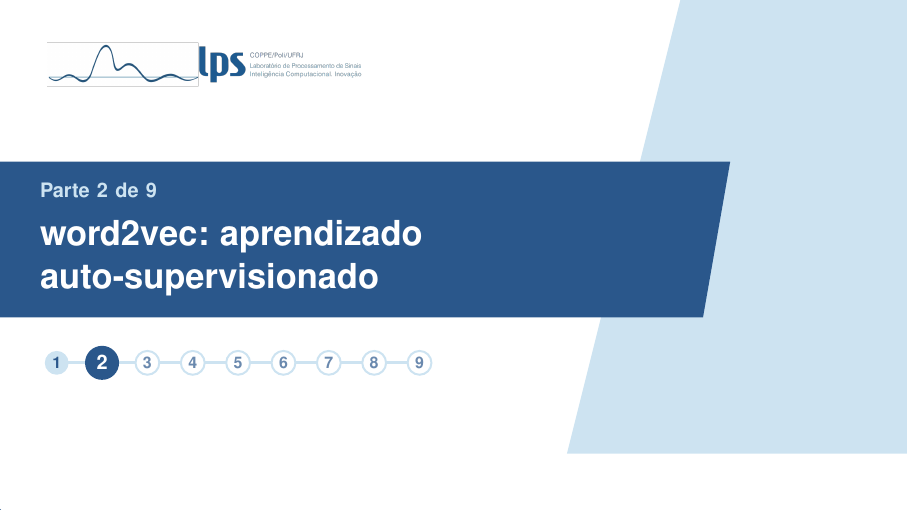
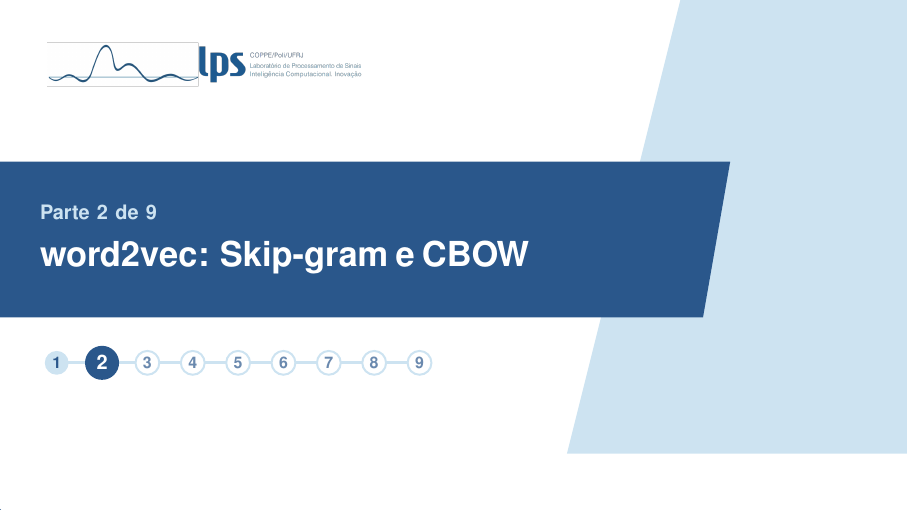
Before and after one commit to pivo1/apresentacao-nlp-v2, LaTeX slides (main.tex, which reads secoes/01_word2vec.tex): page 10 of 74. Compiled offline with pdfLaTeX.

Commit message:
Renomeia o tópico 2 para "word2vec: Skip-gram e CBOW"
Co-Authored-By: Claude Opus 5.5 <noreply@anthropic.com>

```diff
--- a/secoes/01_word2vec.tex
+++ b/secoes/01_word2vec.tex
@@ -262,7 +262,7 @@
 \end{frame}
 
 %------------------------------------------------
-\section{word2vec: aprendizado auto-supervisionado}
+\section{word2vec: Skip-gram e CBOW}
 %------------------------------------------------
 
 \begin{frame}{word2vec \cite{mikolov2013efficient, mikolov2013distributed}}
```
